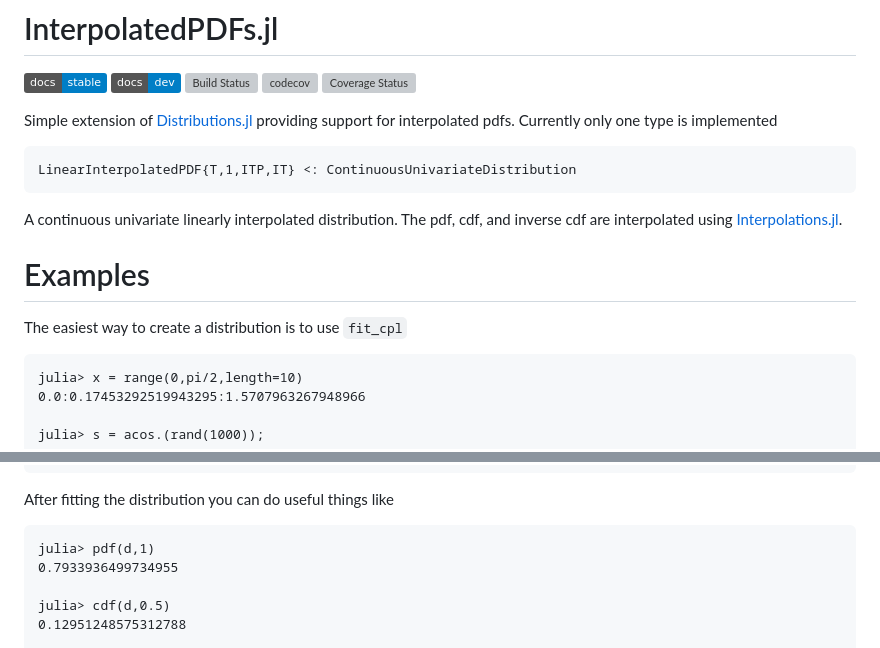
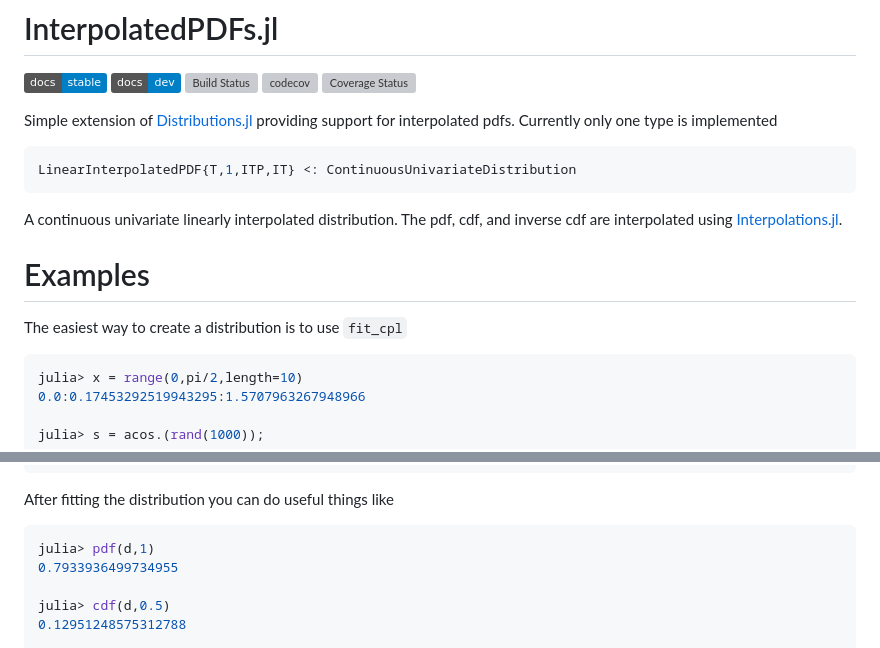
Before and after one commit to m-wells/InterpolatedPDFs.jl, a Markdown page: README.md, 2 parts joined by grey strips. Rendered like a GitHub page; badges without logos; grey boxes are pictures that could not be loaded.

Commit message:
Update README.md
Added julia to the code blocks

````diff
--- a/README.md
+++ b/README.md
@@ -8,7 +8,7 @@
 Simple extension of [Distributions.jl](https://github.com/JuliaStats/Distributions.jl) providing support for interpolated pdfs.
 Currently only one type is implemented
 
-```
+```julia
 LinearInterpolatedPDF{T,1,ITP,IT} <: ContinuousUnivariateDistribution
 ```
 
@@ -17,7 +17,7 @@ The pdf, cdf, and inverse cdf are interpolated using [Interpolations.jl](https:/
 
 # Examples
 The easiest way to create a distribution is to use `fit_cpl`
-```
+```julia
 julia> x = range(0,pi/2,length=10)
 0.0:0.17453292519943295:1.5707963267948966
 
@@ -62,7 +62,7 @@ invcdf_itp: 10-element extrapolate(interpolate((::Array{Float64,1},), ::Array{Fl
 ```
 
 After fitting the distribution you can do useful things like
-```
+```julia
 julia> pdf(d,1)
 0.7933936499734955
 
````
